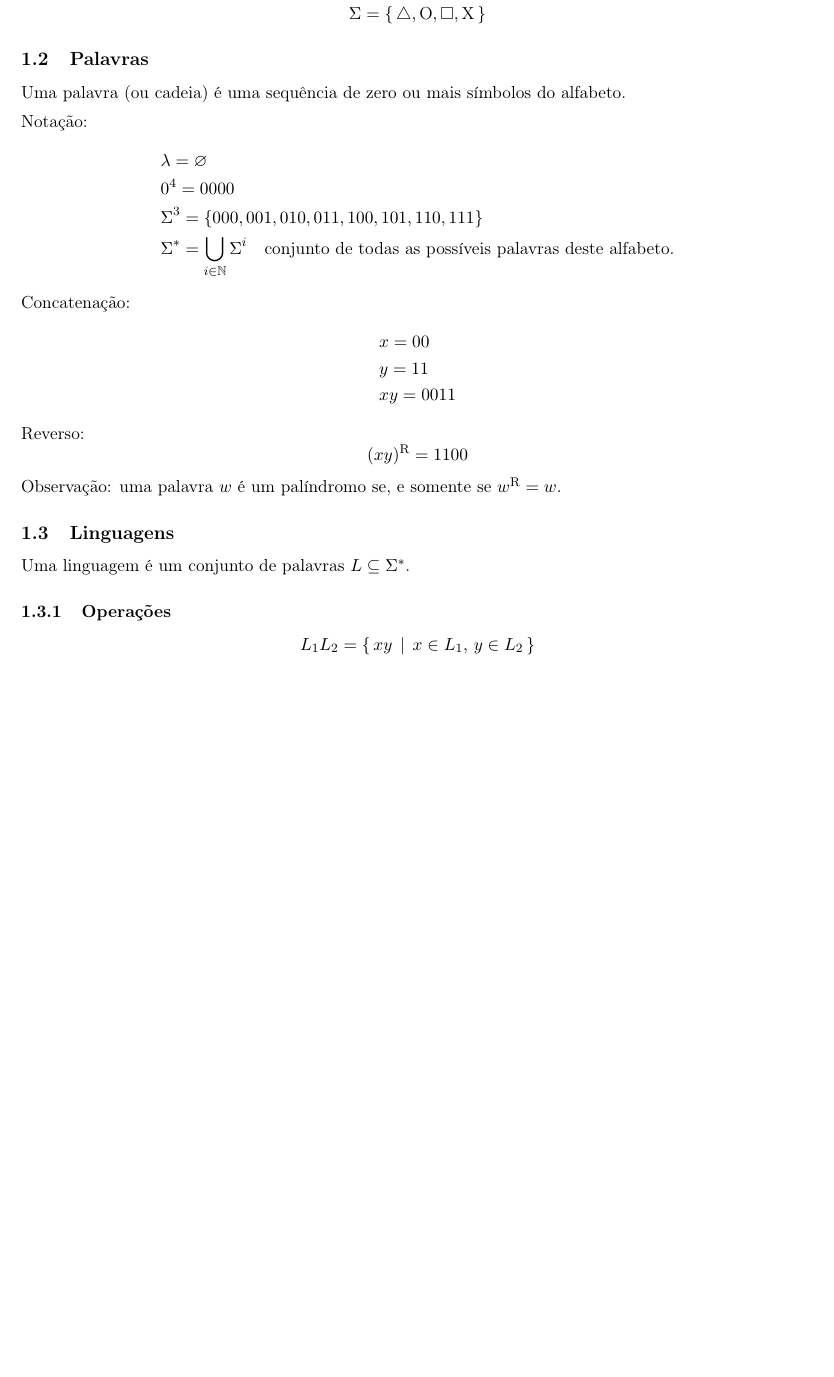
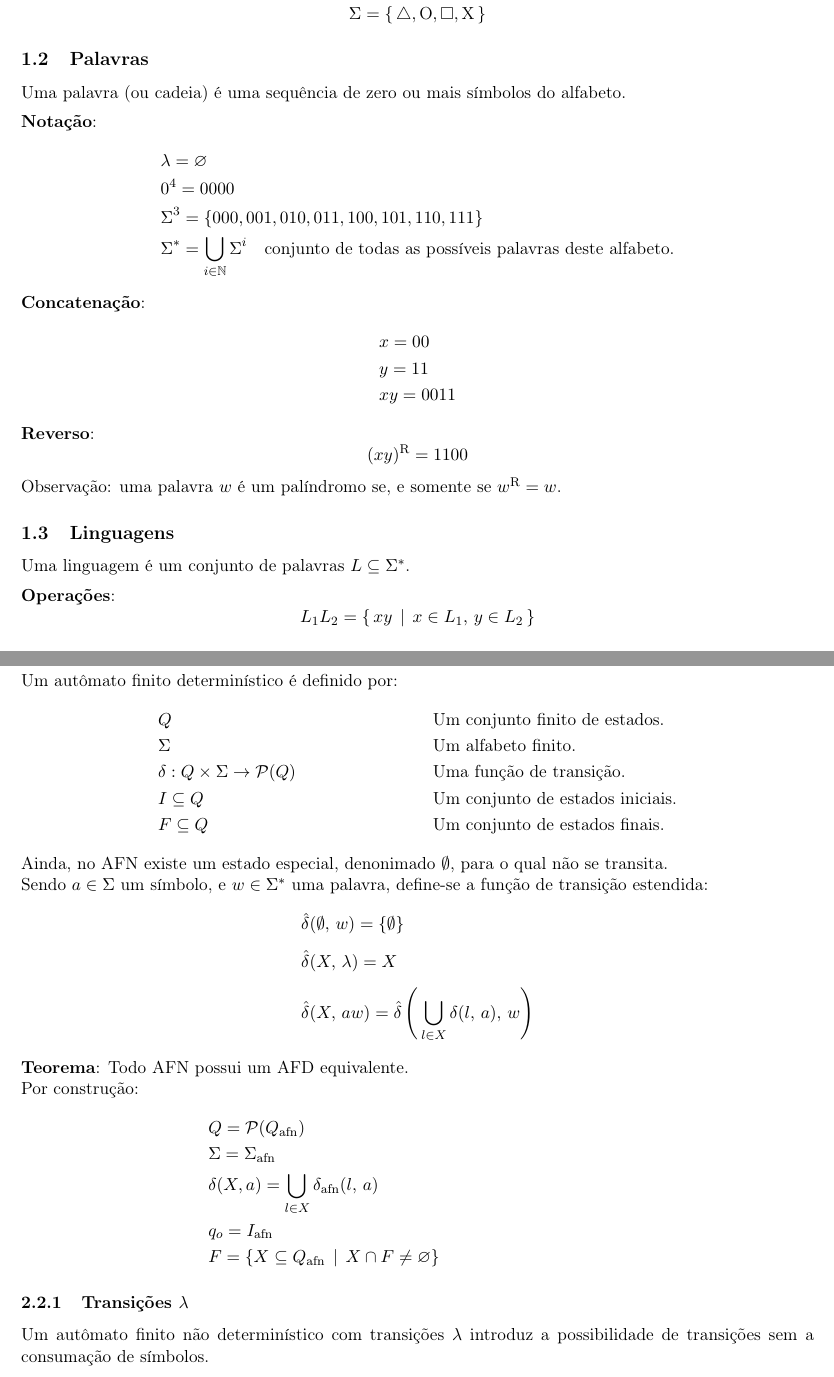
Before and after one commit to gahag-notes/ftc, a LaTeX document (notebook.tex): part of page 1 of 2 before the commit and two parts of pages 1 and 3 of 3 after it, the two joined at a grey line, cut so that both start at the same text, the shorter picture padded with empty space. Compiled offline with pdfLaTeX.

Commit message:
04-02 Class.

```diff
--- a/notebook.tex
+++ b/notebook.tex
@@ -17,6 +17,7 @@
 \usepackage{minted}
 \usepackage[margin=2cm]{geometry}
 \DeclareMathOperator{\sign}{sign}
+\setlength{\parindent}{0cm}
 \date{\today}
 \title{}
 \hypersetup{
@@ -40,32 +41,31 @@ Um alfabeto é denotado por \(\Sigma\). Exemplos:
   & \Sigma = \{\, \triangle, \text{O}, \square, \text{X} \,\}
 \end{align*}
 \subsection{Palavras}
-\label{sec:org06083bf}
+\label{sec:org17cde05}
 Uma palavra (ou cadeia) é uma sequência de zero ou mais símbolos do alfabeto.
 \\[5pt]
-Notação:
+\textbf{Notação}:
 \begin{align*}
   & \lambda = \varnothing \\
   & 0^4 = 0000 \\
   & \Sigma^3 = \{ 000, 001, 010, 011, 100, 101, 110, 111 \} \\
   & \Sigma^* = \bigcup_{i \in \mathbb{N}} \Sigma^i \quad \text{conjunto de todas as possíveis palavras deste alfabeto.}
 \end{align*}
-Concatenação:
+\textbf{Concatenação}:
 \begin{align*}
   & x = 00 \\
   & y = 11 \\
   & xy = 0011
 \end{align*}
-Reverso:
+\textbf{Reverso}:
 \[
   (xy)^{\text{R}} = 1100
 \]
 Observação: uma palavra \(w\) é um palíndromo se, e somente se \(w^{\text{R}} = w\).
 \subsection{Linguagens}
-\label{sec:org04ab6ee}
-Uma linguagem é um conjunto de palavras \(L \subseteq \Sigma^*\).
-\subsubsection{Operações}
-\label{sec:orgaf180bd}
+\label{sec:org75c1770}
+Uma linguagem é um conjunto de palavras \(L \subseteq \Sigma^*\). \\[5pt]
+\textbf{Operações}:
 \[ L_1L_2 = \{\, xy \,\mid\, x \in L_1,\, y \in L_2 \,\} \\ \]
 \begin{align*}
   & L^0 = \{\, \lambda \,\} \\
@@ -130,2 +133,34 @@ repita o passo 2.
 \end{enumerate}
+\subsection{Não determinísticos}
+\label{sec:orgab42f1b}
+Um autômato finito determinístico é definido por:
+\begin{align*}
+  & Q && \text{Um conjunto finito de estados.} \\
+  & \Sigma && \text{Um alfabeto finito.} \\
+  & \delta: Q \times \Sigma \to \mathcal{P}(Q) && \text{Uma função de transição.} \\
+  & I \subseteq Q && \text{Um conjunto de estados iniciais.} \\
+  & F \subseteq Q && \text{Um conjunto de estados finais.}
+\end{align*}
+Ainda, no AFN existe um estado especial, denonimado \(\emptyset\), para o qual não se
+transita. \\
+Sendo \(a \in \Sigma\) um símbolo, e \(w \in \Sigma^*\) uma palavra, define-se a função de
+transição estendida:
+\begin{align*}
+  & \hat{\delta}(\emptyset,\, w) = \{\emptyset\} \\[5pt]
+  & \hat{\delta}(X,\, \lambda) = X \\[5pt]
+  & \hat{\delta}(X,\, aw) = \hat{\delta}\left(\,\bigcup_{l \in X} \delta(l,\, a),\, w \right)
+\end{align*}
+\textbf{Teorema}: Todo AFN possui um AFD equivalente. \\
+Por construção:
+\begin{align*}
+  & Q = \mathcal{P}(Q_{\text{afn}}) && \\
+  & \Sigma = \Sigma_{\text{afn}} && \\
+  & \delta(X, a) = \bigcup_{l \in X} \delta_{\text{afn}}(l,\, a) && \\
+  & q_o = I_{\text{afn}} && \\
+  & F = \left\{ X \subseteq Q_{\text{afn}} \,\mid\, X \cap F \neq \varnothing \right\}&&
+\end{align*}
+\subsubsection{Transições \(\lambda\)}
+\label{sec:org7dfc34f}
+Um autômato finito não determinístico com transições \(\lambda\) introduz a
+possibilidade de transições sem a consumação de símbolos.
 \end{document}
```
Also changed, not shown: notebook.pdf, notebook.tex (33 more changed lines), 1 other file.
